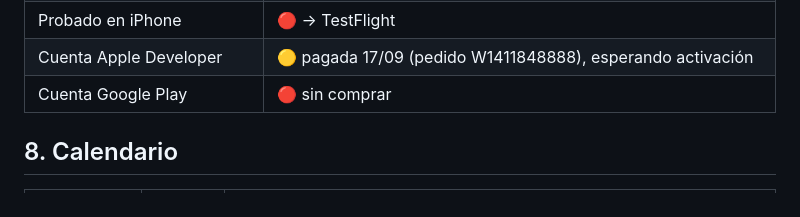
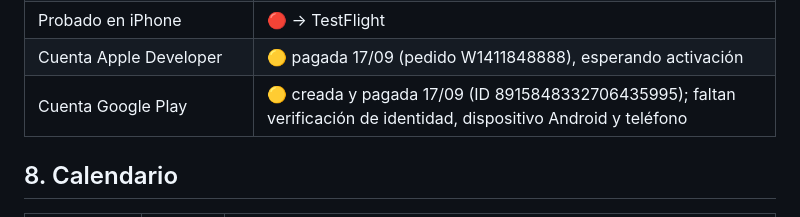
Before and after one commit to 2troll/Halal-Kansai, a Markdown page: docs/TIENDAS-FICHAS.md, the part around the change. Drawn GitHub-style.

Commit message:
docs(tiendas): cuenta de Google Play creada, pendiente de verificaciones
Co-Authored-By: Claude Opus 5 (1M context) <noreply@anthropic.com>

```diff
--- a/docs/TIENDAS-FICHAS.md
+++ b/docs/TIENDAS-FICHAS.md
@@ -272,7 +272,7 @@ Luego TestFlight → grupo externo → enlace público → a la gente con iPhone
 | Reconocimiento con un imán real | 🔴 viernes 18/09 en la mezquita |
 | Probado en iPhone | 🔴 → TestFlight |
 | Cuenta Apple Developer | 🟡 pagada 17/09 (pedido W1411848888), esperando activación |
-| Cuenta Google Play | 🔴 sin comprar |
+| Cuenta Google Play | 🟡 creada y pagada 17/09 (ID 8915848332706435995); faltan verificación de identidad, dispositivo Android y teléfono |
 
 ## 8. Calendario
 
```
